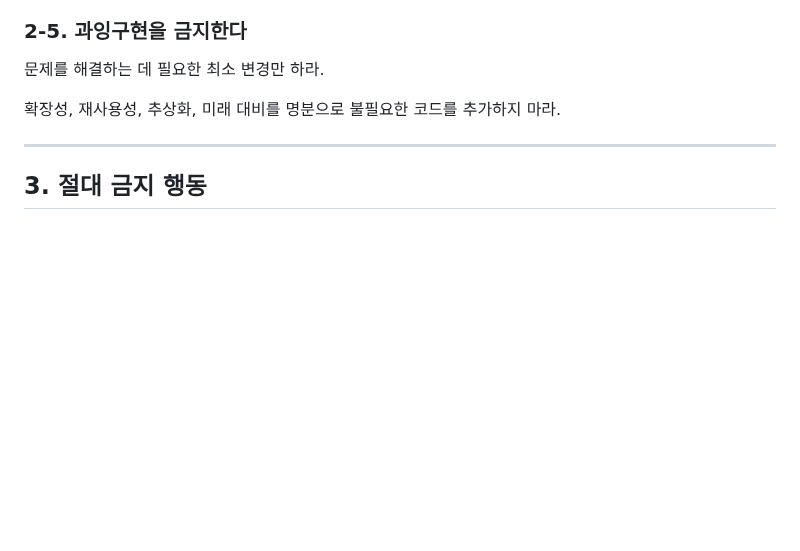
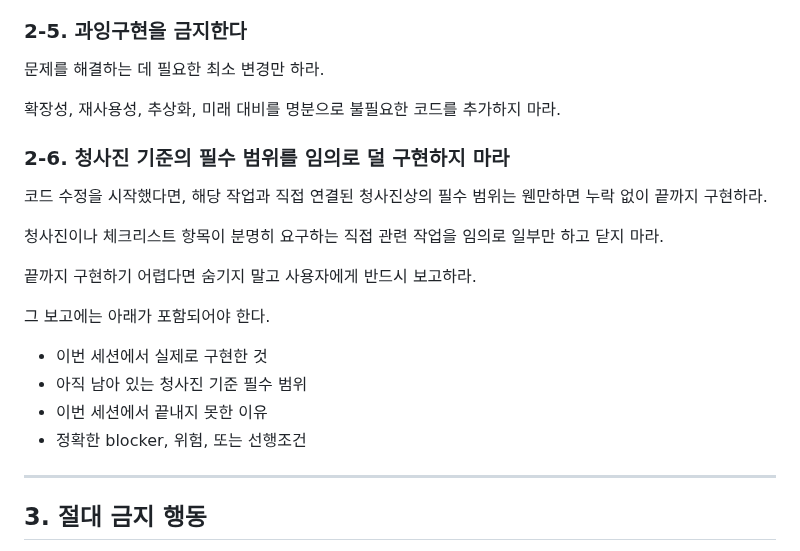
Before and after one commit to LeeGukHeon/Autobot, a Markdown page: docs/CODEX_MANDATORY_WORK_PRINCIPLES_2026-03-25.md, the part around the change. Drawn GitHub-style; blank space fills up the shorter version.

Commit message:
docs: add mandatory blueprint completion rule

```diff
--- a/docs/CODEX_MANDATORY_WORK_PRINCIPLES_2026-03-25.md
+++ b/docs/CODEX_MANDATORY_WORK_PRINCIPLES_2026-03-25.md
@@ -63,6 +63,21 @@ OCI 서버 접속 정보가 필요하면 아래 문서를 참조한다.
 문제를 해결하는 데 필요한 최소 변경만 하라.
 
 확장성, 재사용성, 추상화, 미래 대비를 명분으로 불필요한 코드를 추가하지 마라.
+
+### 2-6. 청사진 기준의 필수 범위를 임의로 덜 구현하지 마라
+
+코드 수정을 시작했다면, 해당 작업과 직접 연결된 청사진상의 필수 범위는 웬만하면 누락 없이 끝까지 구현하라.
+
+청사진이나 체크리스트 항목이 분명히 요구하는 직접 관련 작업을 임의로 일부만 하고 닫지 마라.
+
+끝까지 구현하기 어렵다면 숨기지 말고 사용자에게 반드시 보고하라.
+
+그 보고에는 아래가 포함되어야 한다.
+
+- 이번 세션에서 실제로 구현한 것
+- 아직 남아 있는 청사진 기준 필수 범위
+- 이번 세션에서 끝내지 못한 이유
+- 정확한 blocker, 위험, 또는 선행조건
 
 ---
 
```
Also changed, not shown: docs/NEXT_CONTEXT_MANDATORY_EXECUTION_PROTOCOL_2026-03-25.md (+15 -0 lines).
